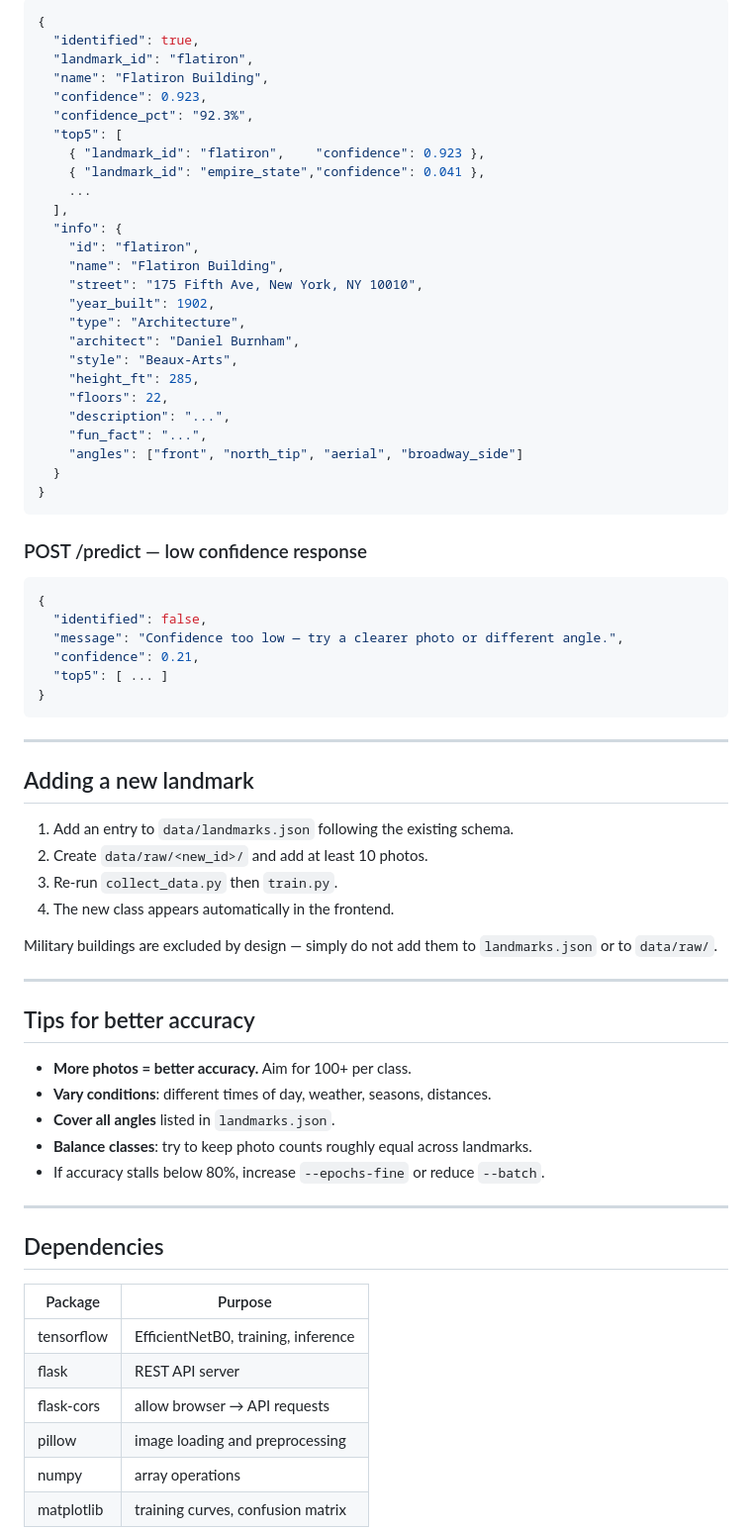
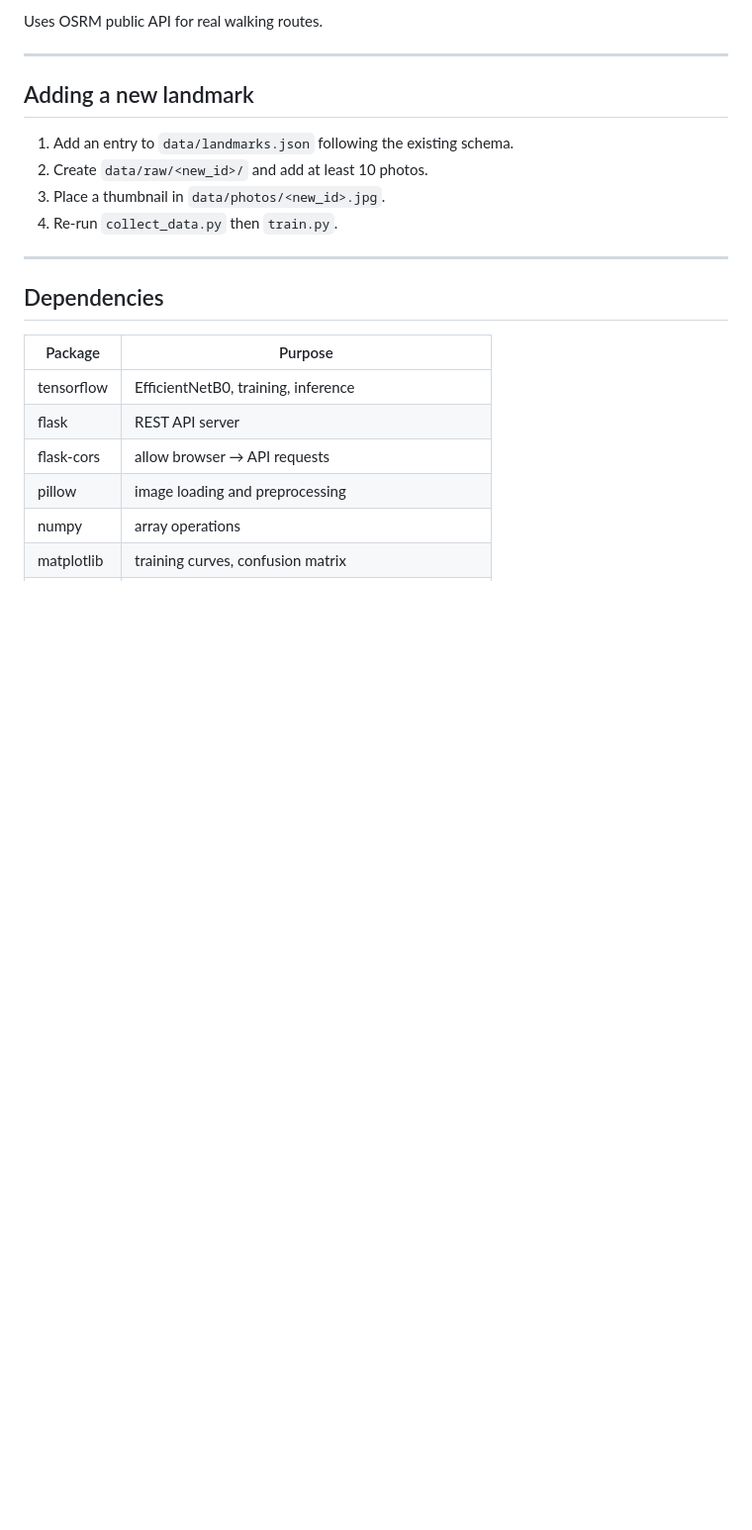
Before and after one commit to smothkd54/Tourist_Guide, a Markdown page: README.md, the part around one of its changes. Shown at 99% size. GitHub-like rendering; blank space fills up the shorter version.

````diff
--- a/README.md
+++ b/README.md
@@ -166,42 +148,4 @@ Then open `frontend/index.html` in any browser.
-```json
-{
-  "identified": true,
-  "landmark_id": "flatiron",
-  "name": "Flatiron Building",
-  "confidence": 0.923,
-  "confidence_pct": "92.3%",
-  "top5": [
-    { "landmark_id": "flatiron",    "confidence": 0.923 },
-    { "landmark_id": "empire_state","confidence": 0.041 },
-    ...
-  ],
-  "info": {
-    "id": "flatiron",
-    "name": "Flatiron Building",
-    "street": "175 Fifth Ave, New York, NY 10010",
-    "year_built": 1902,
-    "type": "Architecture",
-    "architect": "Daniel Burnham",
-    "style": "Beaux-Arts",
-    "height_ft": 285,
-    "floors": 22,
-    "description": "...",
-    "fun_fact": "...",
-    "angles": ["front", "north_tip", "aerial", "broadway_side"]
-  }
-}
-```
-
-### POST /predict — low confidence response
-
-```json
-{
-  "identified": false,
-  "message": "Confidence too low — try a clearer photo or different angle.",
-  "confidence": 0.21,
-  "top5": [ ... ]
-}
-```
+Uses OSRM public API for real walking routes.
 
 ---
 
@@ -209,21 +153,8 @@ Then open `frontend/index.html` in any browser.
 
 1. Add an entry to `data/landmarks.json` following the existing schema.
 2. Create `data/raw/<new_id>/` and add at least 10 photos.
-3. Re-run `collect_data.py` then `train.py`.
-4. The new class appears automatically in the frontend.
-
-Military buildings are excluded by design — simply do not add them to
-`landmarks.json` or to `data/raw/`.
-
----
-
-## Tips for better accuracy
-
-- **More photos = better accuracy.** Aim for 100+ per class.
-- **Vary conditions**: different times of day, weather, seasons, distances.
-- **Cover all angles** listed in `landmarks.json`.
-- **Balance classes**: try to keep photo counts roughly equal across landmarks.
-- If accuracy stalls below 80%, increase `--epochs-fine` or reduce `--batch`.
+3. Place a thumbnail in `data/photos/<new_id>.jpg`.
+4. Re-run `collect_data.py` then `train.py`.
 
 ---
 
````
Also changed, not shown: other parts of README.md (+85 -93 lines).
